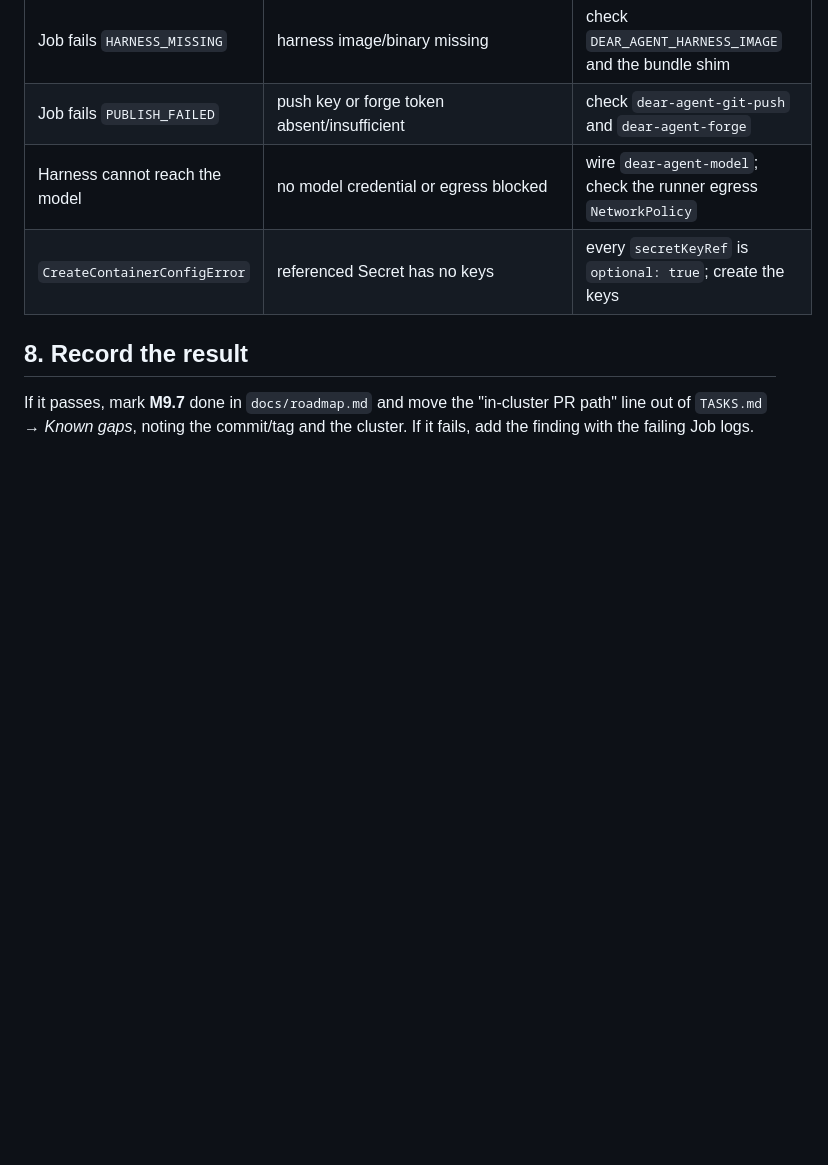
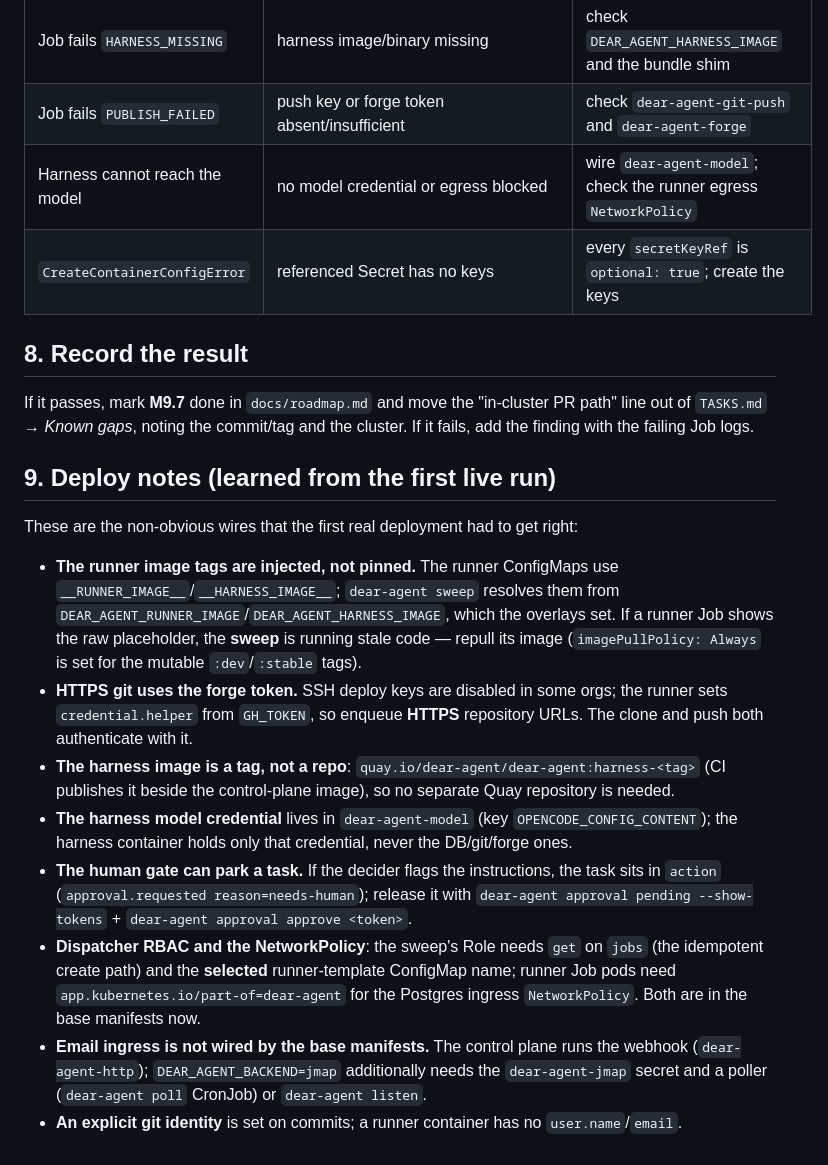
Before and after one commit to dearagent-dev/dear-agent, a Markdown page: docs/verify-openshift.md, the part around the change. Drawn GitHub-style; blank space fills up the shorter version.

Commit message:
docs: capture the deploy gotchas from the first live run (#155)
Section 9 of the M9.7 runbook: dispatcher image injection, HTTPS git with the
forge token, harness-as-tag, the model credential, the human gate, dispatcher
RBAC/NetworkPolicy labels, email ingress not wired, and the explicit git
identity.

```diff
--- a/docs/verify-openshift.md
+++ b/docs/verify-openshift.md
@@ -167,3 +167,31 @@ oc -n "$NS" delete job -l app.kubernetes.io/component=runner
 If it passes, mark **M9.7** done in `docs/roadmap.md` and move the "in-cluster PR path" line out
 of `TASKS.md` → *Known gaps*, noting the commit/tag and the cluster. If it fails, add the
 finding with the failing Job logs.
+
+## 9. Deploy notes (learned from the first live run)
+
+These are the non-obvious wires that the first real deployment had to get right:
+
+- **The runner image tags are injected, not pinned.** The runner ConfigMaps use
+  `__RUNNER_IMAGE__`/`__HARNESS_IMAGE__`; `dear-agent sweep` resolves them from
+  `DEAR_AGENT_RUNNER_IMAGE`/`DEAR_AGENT_HARNESS_IMAGE`, which the overlays set. If a runner Job
+  shows the raw placeholder, the **sweep** is running stale code — repull its image
+  (`imagePullPolicy: Always` is set for the mutable `:dev`/`:stable` tags).
+- **HTTPS git uses the forge token.** SSH deploy keys are disabled in some orgs; the runner sets
+  `credential.helper` from `GH_TOKEN`, so enqueue **HTTPS** repository URLs. The clone and push
+  both authenticate with it.
+- **The harness image is a tag, not a repo**: `quay.io/dear-agent/dear-agent:harness-<tag>` (CI
+  publishes it beside the control-plane image), so no separate Quay repository is needed.
+- **The harness model credential** lives in `dear-agent-model` (key `OPENCODE_CONFIG_CONTENT`);
+  the harness container holds only that credential, never the DB/git/forge ones.
+- **The human gate can park a task.** If the decider flags the instructions, the task sits in
+  `action` (`approval.requested reason=needs-human`); release it with
+  `dear-agent approval pending --show-tokens` + `dear-agent approval approve <token>`.
+- **Dispatcher RBAC and the NetworkPolicy**: the sweep's Role needs `get` on `jobs` (the
+  idempotent create path) and the **selected** runner-template ConfigMap name; runner Job pods
+  need `app.kubernetes.io/part-of=dear-agent` for the Postgres ingress `NetworkPolicy`. Both are
+  in the base manifests now.
+- **Email ingress is not wired by the base manifests.** The control plane runs the webhook
+  (`dear-agent-http`); `DEAR_AGENT_BACKEND=jmap` additionally needs the `dear-agent-jmap` secret
+  and a poller (`dear-agent poll` CronJob) or `dear-agent listen`.
+- **An explicit git identity** is set on commits; a runner container has no `user.name`/`email`.
```
